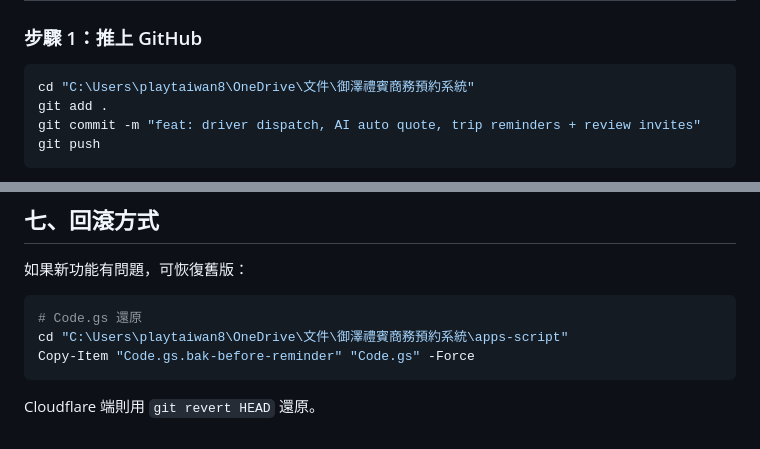
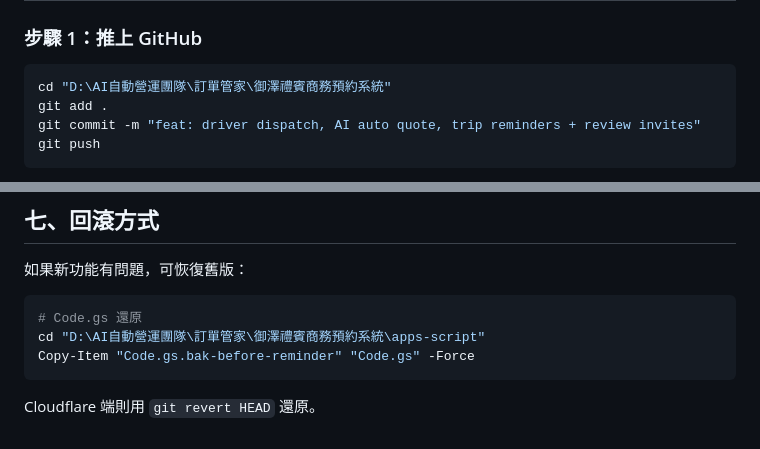
Before and after one commit to kevin75069935-pixel/royal-flow-liff, a Markdown page: docs/DEPLOYMENT-GUIDE.md, 2 parts joined by grey strips. GitHub-like rendering.

````diff
--- a/docs/DEPLOYMENT-GUIDE.md
+++ b/docs/DEPLOYMENT-GUIDE.md
@@ -14,7 +14,7 @@
 
 ### 步驟 1：推上 GitHub
 ```powershell
-cd "C:\Users\playtaiwan8\OneDrive\文件\御澤禮賓商務預約系統"
+cd "D:\AI自動營運團隊\訂單管家\御澤禮賓商務預約系統"
 git add .
 git commit -m "feat: driver dispatch, AI auto quote, trip reminders + review invites"
 git push
@@ -162,7 +162,7 @@ Cloudflare Pages 會自動部署（5 分鐘內生效）。
 
 ```powershell
 # Code.gs 還原
-cd "C:\Users\playtaiwan8\OneDrive\文件\御澤禮賓商務預約系統\apps-script"
+cd "D:\AI自動營運團隊\訂單管家\御澤禮賓商務預約系統\apps-script"
 Copy-Item "Code.gs.bak-before-reminder" "Code.gs" -Force
 ```
 
````
Also changed, not shown: README.md (+2 -0 lines), 專案狀態盤點.md (added, +132 -0 lines).
